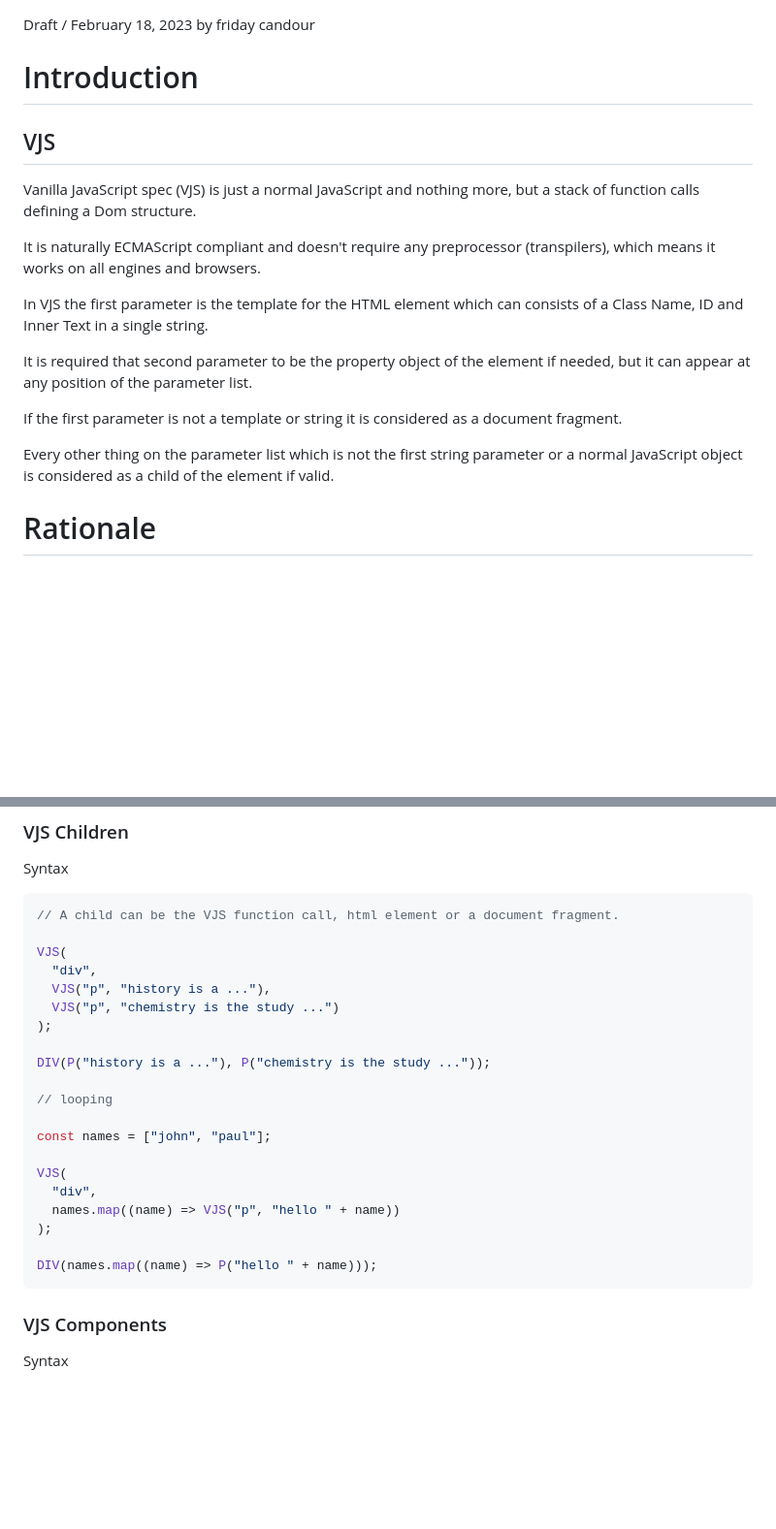
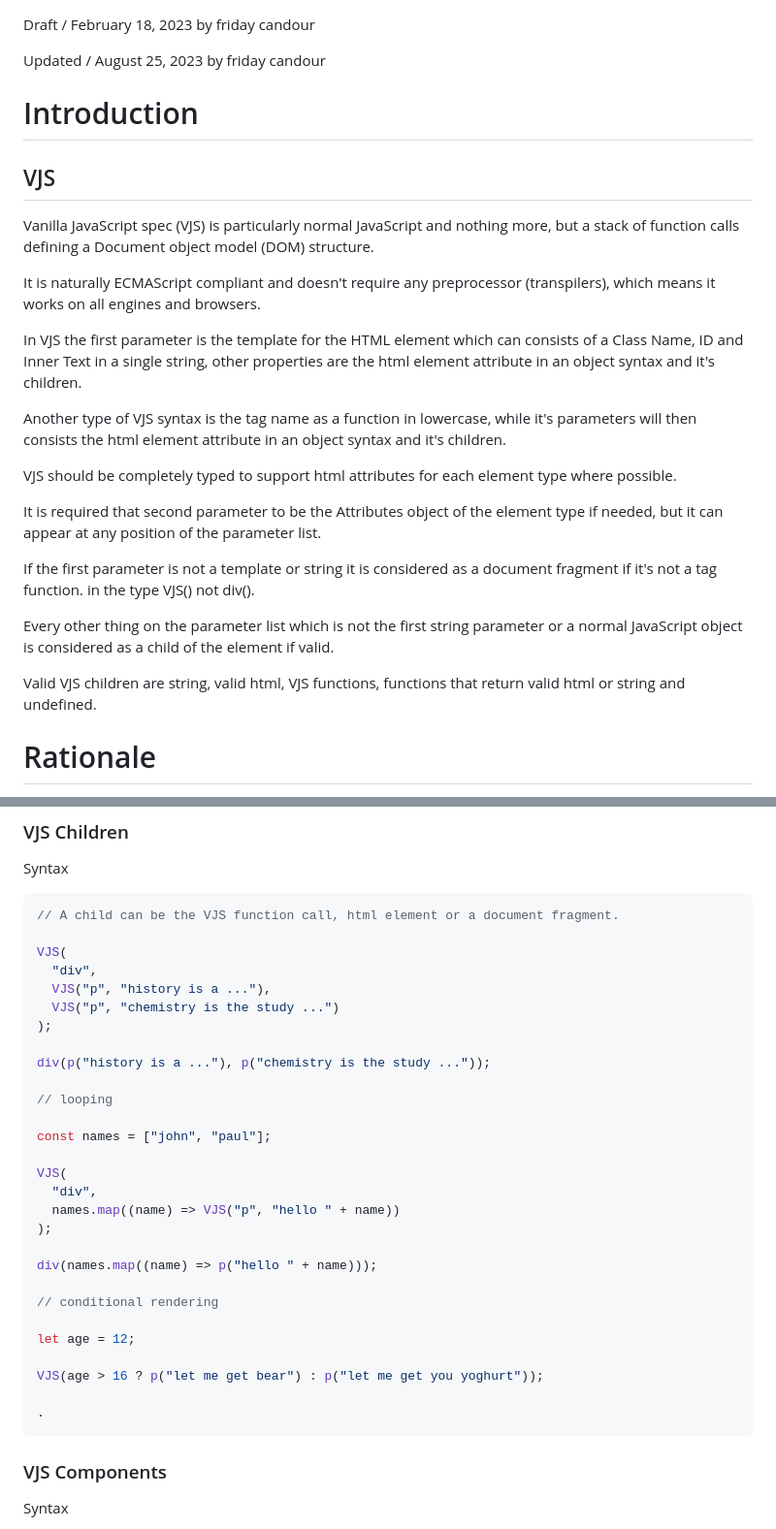
Before and after one commit to Uiedbook/cradova, a Markdown page: VJS_spec/spec.md, 2 parts joined by grey strips. Shown at 97% size. GitHub-like rendering; blank space fills up the shorter version.

Commit message:
Auto-commit at 2023-08-25 11:26:52 in cradova by friday candour

````diff
--- a/VJS_spec/spec.md
+++ b/VJS_spec/spec.md
@@ -1,20 +1,28 @@
 Draft / February 18, 2023 by friday candour
+
+Updated / August 25, 2023 by friday candour
 
 # Introduction
 
 ## VJS
 
-Vanilla JavaScript spec (VJS) is just a normal JavaScript and nothing more, but a stack of function calls defining a Dom structure.
+Vanilla JavaScript spec (VJS) is particularly normal JavaScript and nothing more, but a stack of function calls defining a Document object model (DOM) structure.
 
 It is naturally ECMAScript compliant and doesn't require any preprocessor (transpilers), which means it works on all engines and browsers.
 
-In VJS the first parameter is the template for the HTML element which can consists of a Class Name, ID and Inner Text in a single string.
+In VJS the first parameter is the template for the HTML element which can consists of a Class Name, ID and Inner Text in a single string, other properties are the html element attribute in an object syntax and it's children.
 
-It is required that second parameter to be the property object of the element if needed, but it can appear at any position of the parameter list.
+Another type of VJS syntax is the tag name as a function in lowercase, while it's parameters will then consists the html element attribute in an object syntax and it's children.
 
-If the first parameter is not a template or string it is considered as a document fragment.
+VJS should be completely typed to support html attributes for each element type where possible.
+
+It is required that second parameter to be the Attributes object of the element type if needed, but it can appear at any position of the parameter list.
+
+If the first parameter is not a template or string it is considered as a document fragment if it's not a tag function. in the type VJS() not div().
 
 Every other thing on the parameter list which is not the first string parameter or a normal JavaScript object is considered as a child of the element if valid.
+
+Valid VJS children are string, valid html, VJS functions, functions that return valid html or string and undefined.
 
 # Rationale
 
@@ -99,7 +109,7 @@ VJS(
   VJS("p", "chemistry is the study ...")
 );
 
-DIV(P("history is a ..."), P("chemistry is the study ..."));
+div(p("history is a ..."), p("chemistry is the study ..."));
 
 // looping
 
@@ -110,7 +120,15 @@ VJS(
   names.map((name) => VJS("p", "hello " + name))
 );
 
-DIV(names.map((name) => P("hello " + name)));
+div(names.map((name) => p("hello " + name)));
+
+// conditional rendering
+
+let age = 12;
+
+VJS(age > 16 ? p("let me get bear") : p("let me get you yoghurt"));
+
+.
 ```
 
 ### VJS Components
````
Also changed, not shown: other parts of VJS_spec/spec.md (+30 -7 lines).
